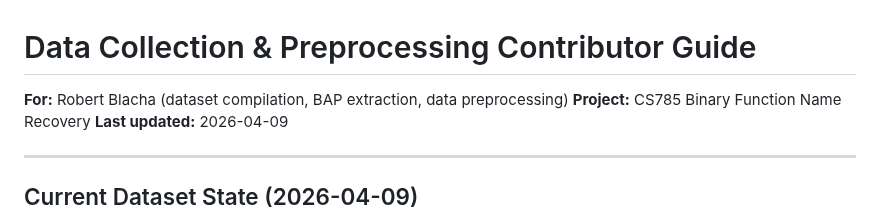
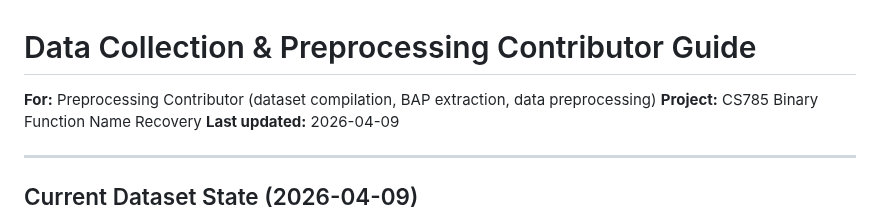
Before and after one commit to ananta-pradipta/stripped-binary-name-recovery, a Markdown page: docs/preprocessing_contributor_guide.md, the part around the change. GitHub-like rendering.

```diff
--- a/docs/preprocessing_contributor_guide.md
+++ b/docs/preprocessing_contributor_guide.md
@@ -1,6 +1,6 @@
 # Data Collection & Preprocessing Contributor Guide
 
-**For:** Robert Blacha (dataset compilation, BAP extraction, data preprocessing)
+**For:** Preprocessing Contributor (dataset compilation, BAP extraction, data preprocessing)
 **Project:** CS785 Binary Function Name Recovery
 **Last updated:** 2026-04-09
 
```
